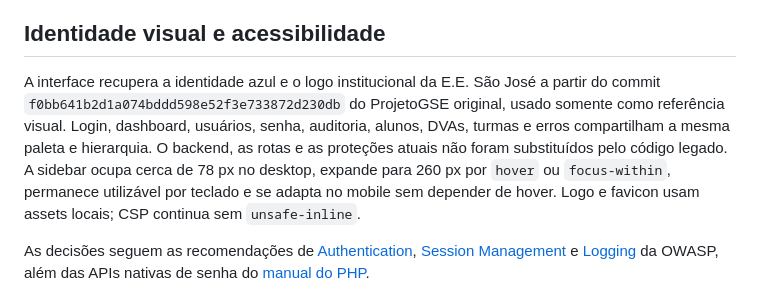
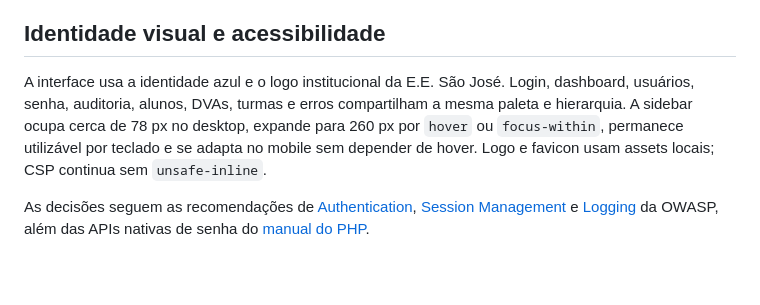
Before and after one commit to rodrigoalenc/GSE, a Markdown page: README.md, the part around the change. GitHub-like rendering; blank space fills up the shorter version.

Commit message:
docs: atualiza documentação do módulo 2

```diff
--- a/README.md
+++ b/README.md
@@ -31,7 +31,7 @@ Componentes principais:
 
 ## Identidade visual e acessibilidade
 
-A interface recupera a identidade azul e o logo institucional da E.E. São José a partir do commit `f0bb641b2d1a074bddd598e52f3e733872d230db` do ProjetoGSE original, usado somente como referência visual. Login, dashboard, usuários, senha, auditoria, alunos, DVAs, turmas e erros compartilham a mesma paleta e hierarquia. O backend, as rotas e as proteções atuais não foram substituídos pelo código legado. A sidebar ocupa cerca de 78 px no desktop, expande para 260 px por `hover` ou `focus-within`, permanece utilizável por teclado e se adapta no mobile sem depender de hover. Logo e favicon usam assets locais; CSP continua sem `unsafe-inline`.
+A interface usa a identidade azul e o logo institucional da E.E. São José. Login, dashboard, usuários, senha, auditoria, alunos, DVAs, turmas e erros compartilham a mesma paleta e hierarquia. A sidebar ocupa cerca de 78 px no desktop, expande para 260 px por `hover` ou `focus-within`, permanece utilizável por teclado e se adapta no mobile sem depender de hover. Logo e favicon usam assets locais; CSP continua sem `unsafe-inline`.
 
 As decisões seguem as recomendações de [Authentication](https://cheatsheetseries.owasp.org/cheatsheets/Authentication_Cheat_Sheet.html), [Session Management](https://cheatsheetseries.owasp.org/cheatsheets/Session_Management_Cheat_Sheet.html) e [Logging](https://cheatsheetseries.owasp.org/cheatsheets/Logging_Cheat_Sheet.html) da OWASP, além das APIs nativas de senha do [manual do PHP](https://www.php.net/manual/en/book.password.php).
 
```
